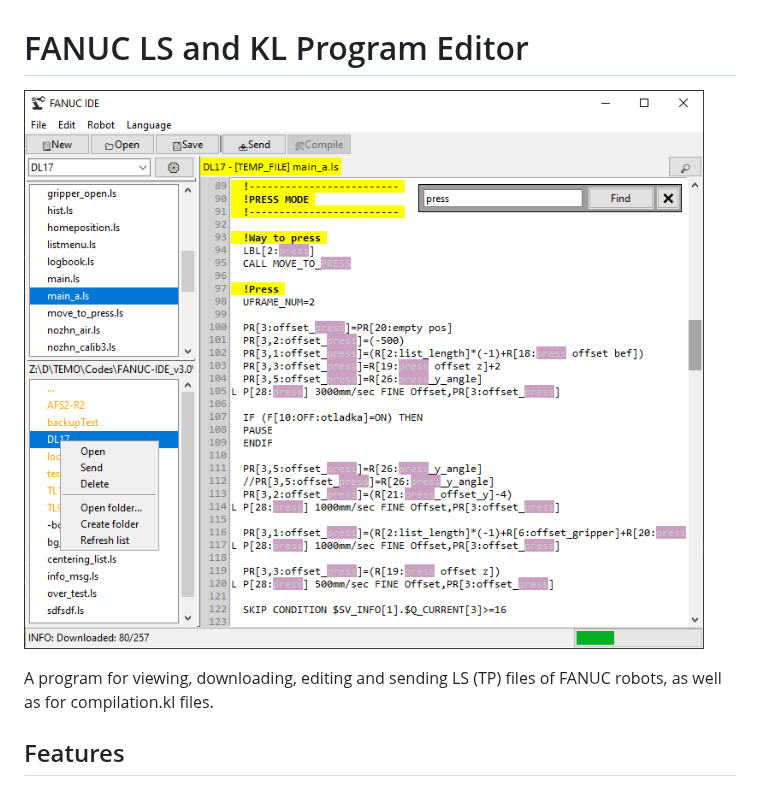
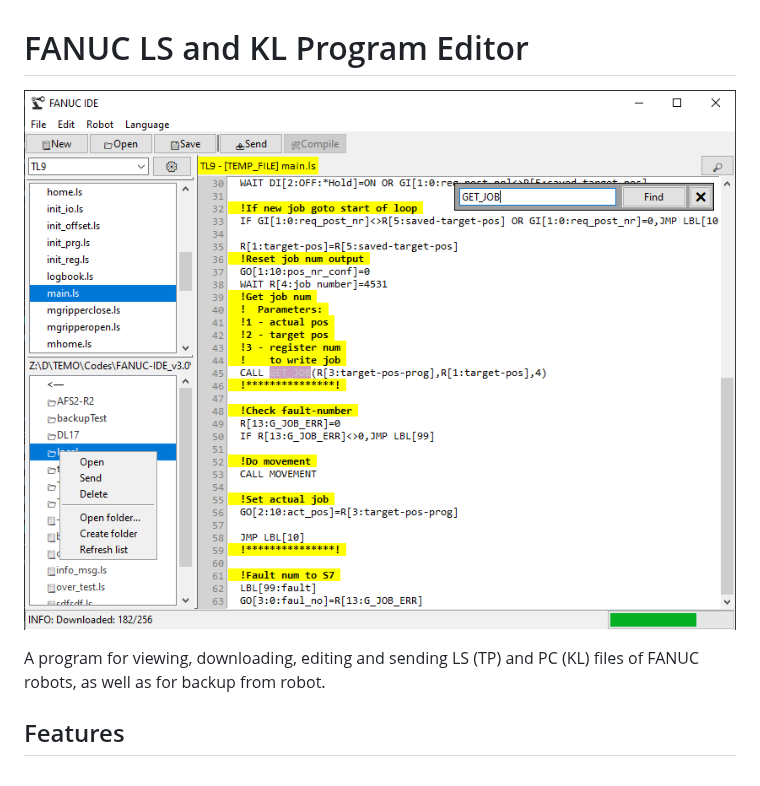
Before and after one commit to da-ya08/FANUC-IDE, a Markdown page: README.md, the part around one of its changes. GitHub-like rendering; pictures changed too: resources/screenshots/workspace_screenshot.png.

```diff
--- a/README.md
+++ b/README.md
@@ -2,7 +2,7 @@
 
 ![Screenshot](resources/screenshots/workspace_screenshot.png)
 
-A program for viewing, downloading, editing and sending LS (TP) files of FANUC robots, as well as for compilation.kl files.
+A program for viewing, downloading, editing and sending LS (TP) and PC (KL) files of FANUC robots, as well as for backup from robot.
 
 ## Features
 
```
Also changed, not shown: other parts of README.md (+4 -5 lines), resources/screenshots/ftp_settings_screenshot.png.
